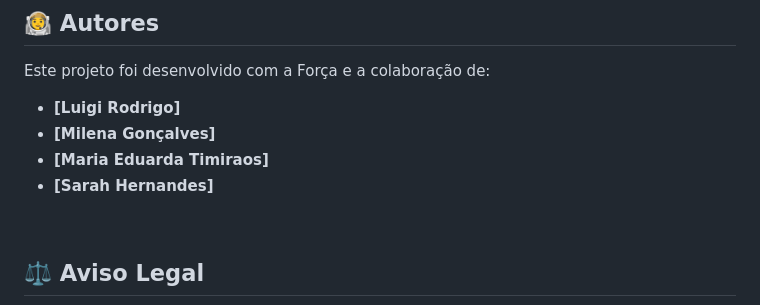
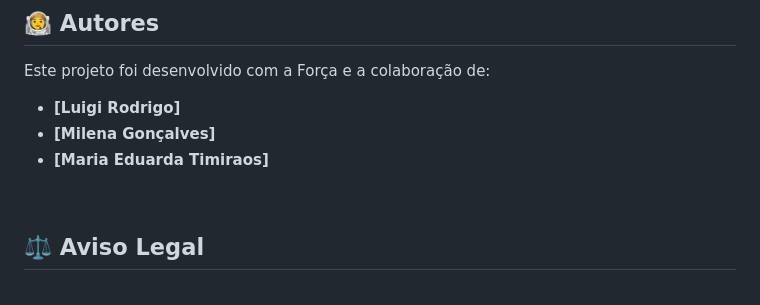
Before and after one commit to milenagsoares/ProjetoFinal-HTML-CSS, a Markdown page: README.md, the part around the change. GitHub-like rendering.

Commit message:
Atualizando documentação

```diff
--- a/README.md
+++ b/README.md
@@ -117,7 +117,6 @@ Este projeto foi desenvolvido com a Força e a colaboração de:
 * **[Luigi Rodrigo]**
 * **[Milena Gonçalves]**
 * **[Maria Eduarda Timiraos]**
-* **[Sarah Hernandes]**
 
 <br>
 
```
